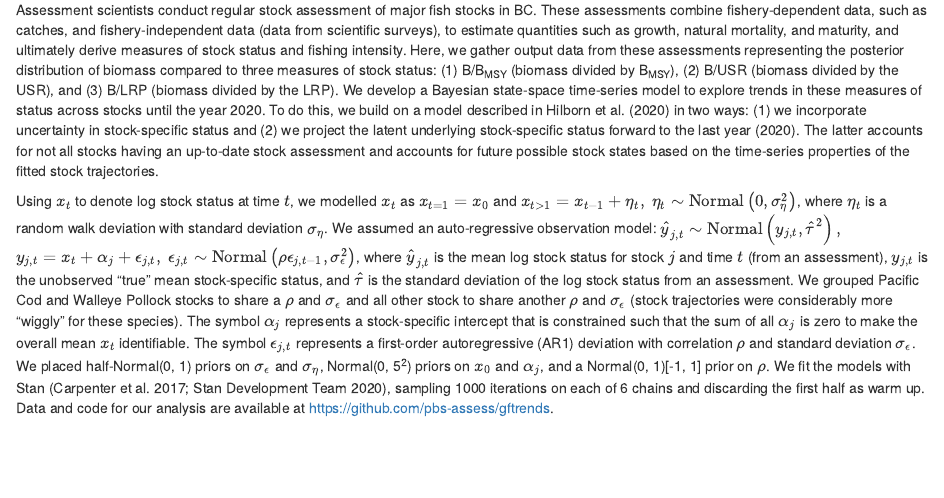
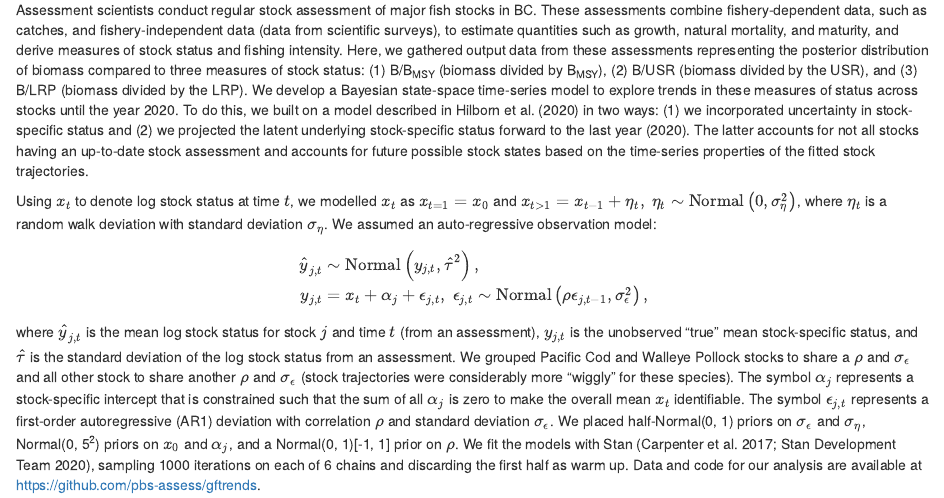
Before and after one commit to pbs-assess/gftrends, an R Markdown document (text/gf2021-sopo.Rmd): the page in a window 1100 px wide, from 1050 px down. Rendered offline with R 4.5, knitr and Pandoc, with nearby package versions; drawn as R Markdown's standard HTML page in place of the format the file asks for; some code elsewhere in the file could not run offline.

Commit message:
Revert 2nd eq.; edits

```diff
--- a/text/gf2021-sopo.Rmd
+++ b/text/gf2021-sopo.Rmd
@@ -96,20 +96,24 @@ The USR defines the breakpoint between the healthy and cautious zone and the LRP
 The LRP and USR are often calculated based on B~MSY~ (biomass at maximum sustainable yield) at provisional levels of 0.4 and 0.8 B~MSY~, but in other cases are based on historical reference points (historical biomass values that match the definition of the LRP or USR).
 
 Assessment scientists conduct regular stock assessment of major fish stocks in BC.
-These assessments combine fishery-dependent data, such as catches, and fishery-independent data (data from scientific surveys), to estimate quantities such as growth, natural mortality, and maturity, and ultimately derive measures of stock status and fishing intensity.
-Here, we gather output data from these assessments representing the posterior distribution of biomass compared to three measures of stock status: (1) B/B~MSY~ (biomass divided by B~MSY~), (2) B/USR (biomass divided by the USR), and (3) B/LRP (biomass divided by the LRP).
+These assessments combine fishery-dependent data, such as catches, and fishery-independent data (data from scientific surveys), to estimate quantities such as growth, natural mortality, and maturity, and derive measures of stock status and fishing intensity.
+Here, we gathered output data from these assessments representing the posterior distribution of biomass compared to three measures of stock status: (1) B/B~MSY~ (biomass divided by B~MSY~), (2) B/USR (biomass divided by the USR), and (3) B/LRP (biomass divided by the LRP).
 We develop a Bayesian state-space time-series model to explore trends in these measures of status across stocks until the year 2020.
-To do this, we build on a model described in @hilborn2020 in two ways: (1) we incorporate uncertainty in stock-specific status and (2) we project the latent underlying stock-specific status forward to the last year (2020).
+To do this, we built on a model described in @hilborn2020 in two ways: (1) we incorporated uncertainty in stock-specific status and (2) we projected the latent underlying stock-specific status forward to the last year (2020).
 The latter accounts for not all stocks having an up-to-date stock assessment and accounts for future possible stock states based on the time-series properties of the fitted stock trajectories.
 
 Using $x_t$ to denote log stock status at time $t$, we modelled $x_t$ as
 $x_{t=1} = x_0$ and $x_{t>1} = x_{t-1} + \eta_t, \; \eta_t \sim \mathrm{Normal} \left( 0, \sigma_{\eta}^2 \right)$,
 where $\eta_t$ is a random walk deviation with standard deviation $\sigma_\eta$.
 We assumed an auto-regressive observation model:
-$\hat{y}_{j,t} \sim \mathrm{Normal}\left( y_{j,t}, \hat{\tau}^2\right),$
-$y_{j,t} = x_{t} + \alpha_j + \epsilon_{j,t}, \;
-\epsilon_{j,t} \sim \mathrm{Normal}
-\left(\rho \epsilon_{j,t-1}, \sigma_{\epsilon}^2 \right)$,
+$$
+\begin{aligned}
+\hat{y}_{j,t} &\sim \mathrm{Normal} \left( y_{j,t}, \hat{\tau}^2\right),\\
+y_{j,t} &= x_{t} + \alpha_j + \epsilon_{j,t}, \;
+      \epsilon_{j,t} \sim \mathrm{Normal}
+      \left(\rho \epsilon_{j,t-1}, \sigma_{\epsilon}^2 \right),
+\end{aligned}
+$$
 where $\hat{y}_{j,t}$ is the mean log stock status for stock $j$ and time $t$ (from an assessment), $y_{j,t}$ is the unobserved "true" mean stock-specific status, and $\hat{\tau}$ is the standard deviation of the log stock status from an assessment.
 We grouped Pacific Cod and Walleye Pollock stocks to share a $\rho$ and $\sigma_{\epsilon}$ and all other stock to share another $\rho$ and $\sigma_{\epsilon}$ (stock trajectories were considerably more "wiggly" for these species).
 The symbol $\alpha_j$ represents a stock-specific intercept that is constrained such that the sum of all $\alpha_j$ is zero to make the overall mean $x_t$ identifiable.
```
